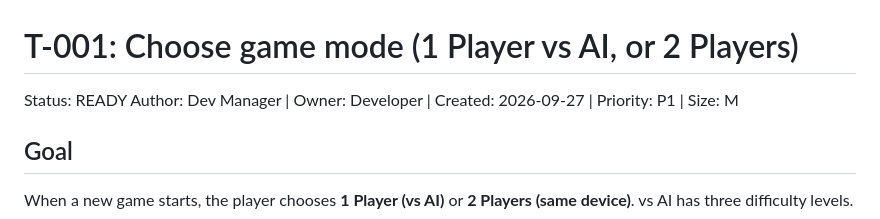
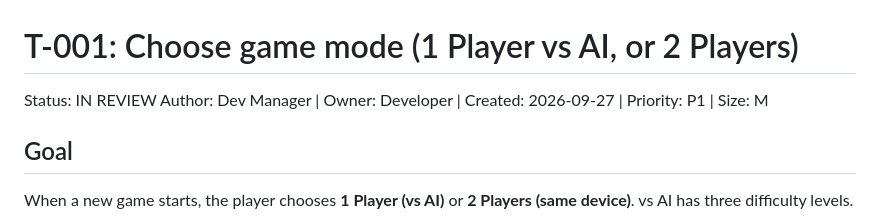
Before and after one commit to wam090/TTT, a Markdown page: tasks/T-001-game-mode.md, the part around the change. GitHub-like rendering.

```diff
--- a/tasks/T-001-game-mode.md
+++ b/tasks/T-001-game-mode.md
@@ -1,6 +1,6 @@
 # T-001: Choose game mode (1 Player vs AI, or 2 Players)
 
-Status: READY
+Status: IN REVIEW
 Author: Dev Manager | Owner: Developer | Created: 2026-09-27 | Priority: P1 | Size: M
 
 ## Goal
```
Also changed, not shown: reports/T-001.md (added, +60 -0 lines).
